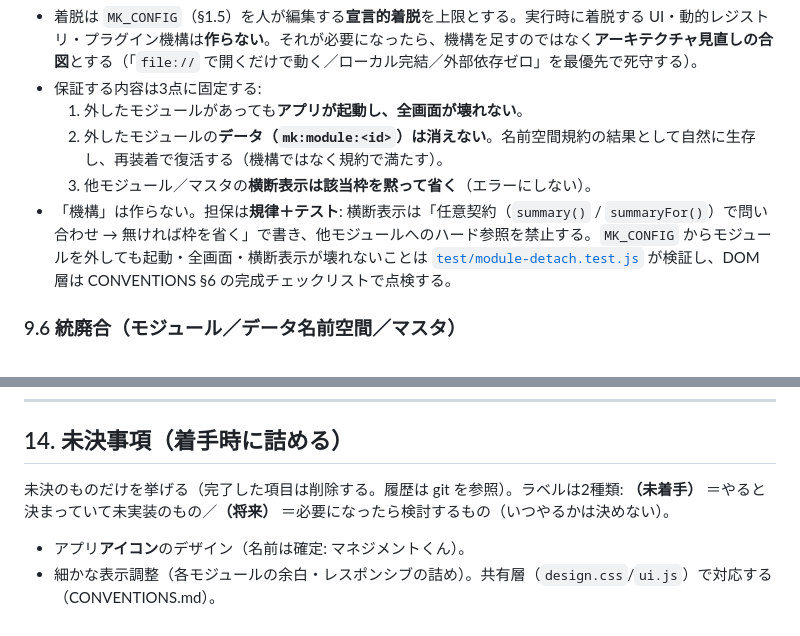
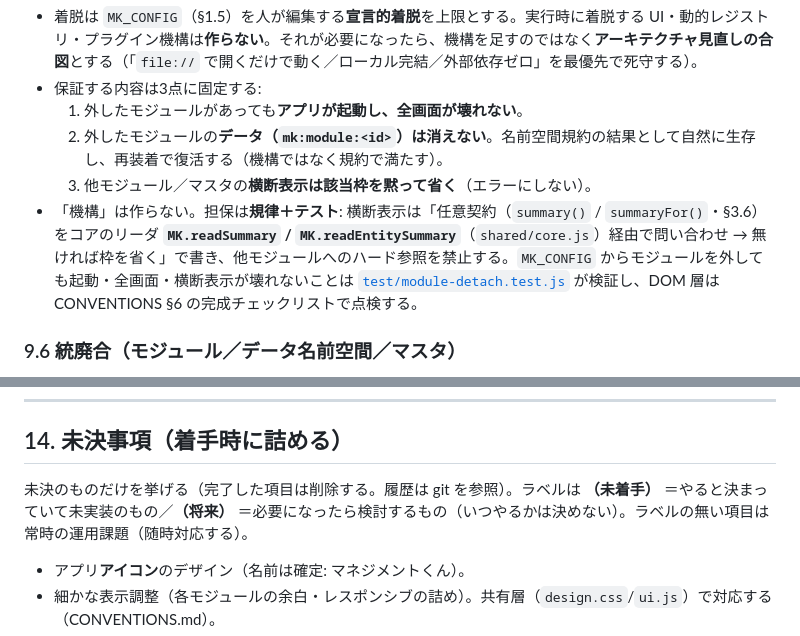
Before and after one commit to tiyo221/management-kun, a Markdown page: spec.md, 2 parts joined by grey strips. Drawn GitHub-style.

Commit message:
[core] レビュー指摘対応: §9.5 にリーダ実体を明記し §14 ラベルの但し書きを足す
- §9.5 の担保の記述に MK.readSummary / MK.readEntitySummary（shared/core.js）
  を明記。§3.6 の任意契約とリーダの関係が §9.5 から辿れるようにする
  （§3.6.1 が「MK.readSummary（§9.5）」と参照していた先が空だった）。
- §14 リードの「ラベルは2種類」の言い切りを外し、無ラベル項目＝常時の
  運用課題であることを明記する。

Co-Authored-By: Claude Opus 4.8 <noreply@anthropic.com>

```diff
--- a/spec.md
+++ b/spec.md
@@ -568,7 +568,7 @@ DESIGN.md の `components` をクラスとして提供（最低限の初期セ
   1. 外したモジュールがあっても**アプリが起動し、全画面が壊れない**。
   2. 外したモジュールの**データ（`mk:module:<id>`）は消えない**。名前空間規約の結果として自然に生存し、再装着で復活する（機構ではなく規約で満たす）。
   3. 他モジュール／マスタの**横断表示は該当枠を黙って省く**（エラーにしない）。
-- 「機構」は作らない。担保は**規律＋テスト**: 横断表示は「任意契約（`summary()` / `summaryFor()`）で問い合わせ → 無ければ枠を省く」で書き、他モジュールへのハード参照を禁止する。`MK_CONFIG` からモジュールを外しても起動・全画面・横断表示が壊れないことは [`test/module-detach.test.js`](test/module-detach.test.js) が検証し、DOM 層は CONVENTIONS §6 の完成チェックリストで点検する。
+- 「機構」は作らない。担保は**規律＋テスト**: 横断表示は「任意契約（`summary()` / `summaryFor()`・§3.6）をコアのリーダ **`MK.readSummary` / `MK.readEntitySummary`**（`shared/core.js`）経由で問い合わせ → 無ければ枠を省く」で書き、他モジュールへのハード参照を禁止する。`MK_CONFIG` からモジュールを外しても起動・全画面・横断表示が壊れないことは [`test/module-detach.test.js`](test/module-detach.test.js) が検証し、DOM 層は CONVENTIONS §6 の完成チェックリストで点検する。
 
 ### 9.6 統廃合（モジュール／データ名前空間／マスタ）
 
@@ -664,7 +664,7 @@ DESIGN.md の `components` をクラスとして提供（最低限の初期セ
 
 ## 14. 未決事項（着手時に詰める）
 
-未決のものだけを挙げる（完了した項目は削除する。履歴は git を参照）。ラベルは2種類: **（未着手）** ＝やると決まっていて未実装のもの／**（将来）** ＝必要になったら検討するもの（いつやるかは決めない）。
+未決のものだけを挙げる（完了した項目は削除する。履歴は git を参照）。ラベルは **（未着手）** ＝やると決まっていて未実装のもの／**（将来）** ＝必要になったら検討するもの（いつやるかは決めない）。ラベルの無い項目は常時の運用課題（随時対応する）。
 
 - アプリ**アイコン**のデザイン（名前は確定: マネジメントくん）。
 - 細かな表示調整（各モジュールの余白・レスポンシブの詰め）。共有層（`design.css`/`ui.js`）で対応する（CONVENTIONS.md）。
```
